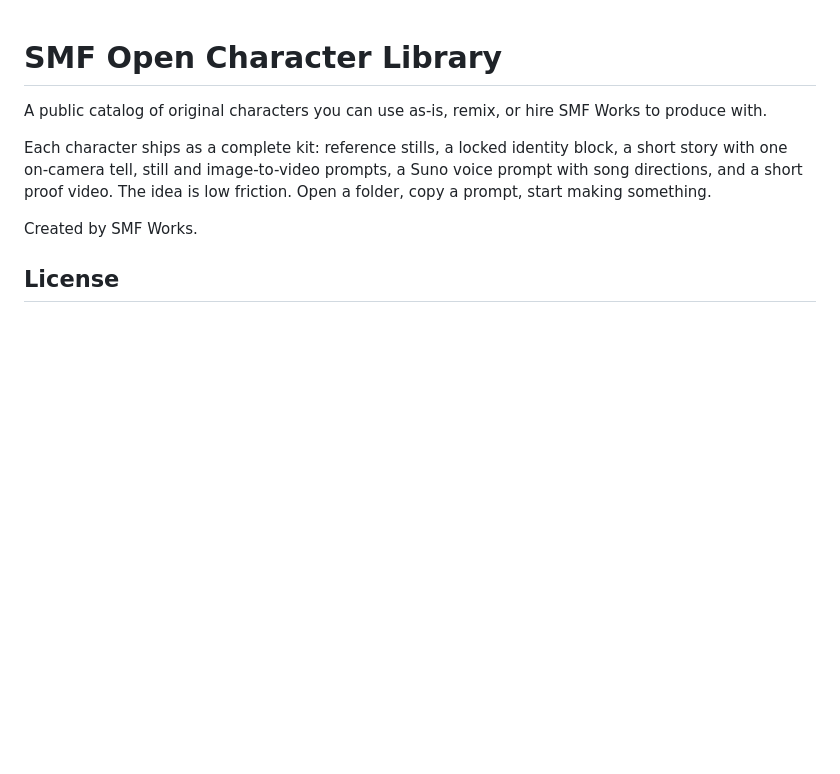
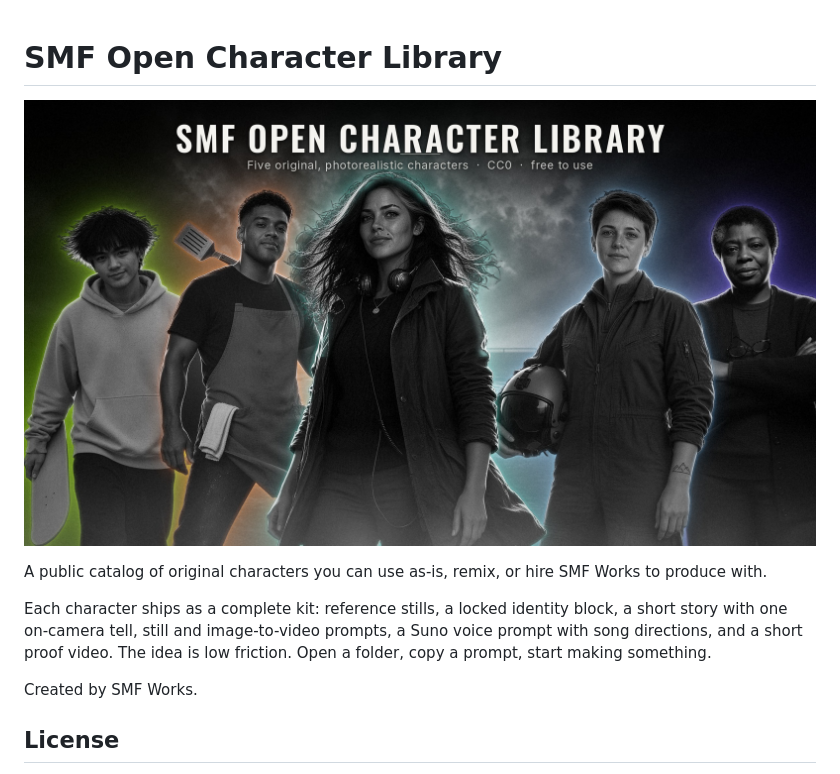
Before and after one commit to smfworks/smf-open-characters, a Markdown page: README.md, the part around the change. Rendered like a GitHub page; pictures changed too: assets/hero.jpg (added); blank space fills up the shorter version.

Commit message:
Add hero banner to README
Co-authored-by: SMF Works <michael@smfworks.com>

```diff
--- a/README.md
+++ b/README.md
@@ -1,4 +1,6 @@
 # SMF Open Character Library
+
+![SMF Open Character Library: Kip Morrow, Theo Banks, Marisol Vey, Juniper Hale and Dr. Iris Okafor](assets/hero.jpg)
 
 A public catalog of original characters you can use as-is, remix, or hire SMF Works to produce with.
 
```
Also changed, not shown: assets/hero-clean.jpg (added), 1 other file.
